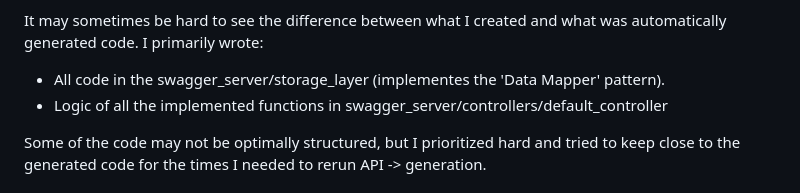
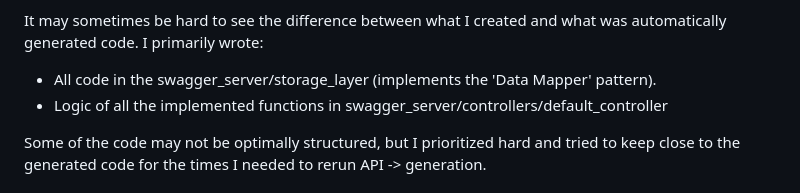
Before and after one commit to lmickos/discountcodes, a Markdown page: README.md, the part around the change. Drawn GitHub-style.

Commit message:
Update README.md
Small fix of a grammatical error

```diff
--- a/README.md
+++ b/README.md
@@ -97,7 +97,7 @@ the Flask/Connexion extension. The API spec uses OAS version 3.0. Likewise the A
 
 It may sometimes be hard to see the difference between what I created and what was automatically generated code.
 I primarily wrote:
-* All code in the swagger_server/storage_layer (implementes the 'Data Mapper' pattern).
+* All code in the swagger_server/storage_layer (implements the 'Data Mapper' pattern).
 * Logic of all the implemented functions in swagger_server/controllers/default_controller
 
 Some of the code may not be optimally structured, but I prioritized hard and tried to keep close to the
```
